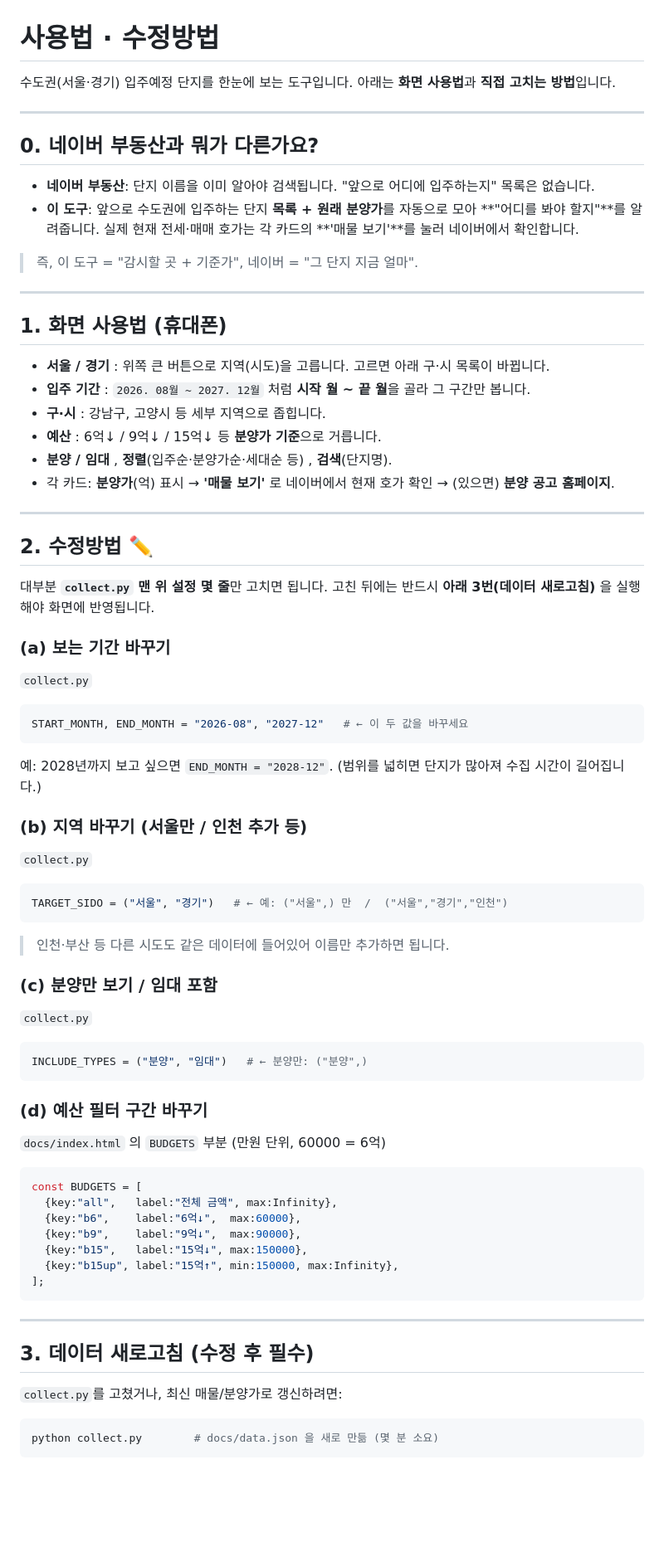
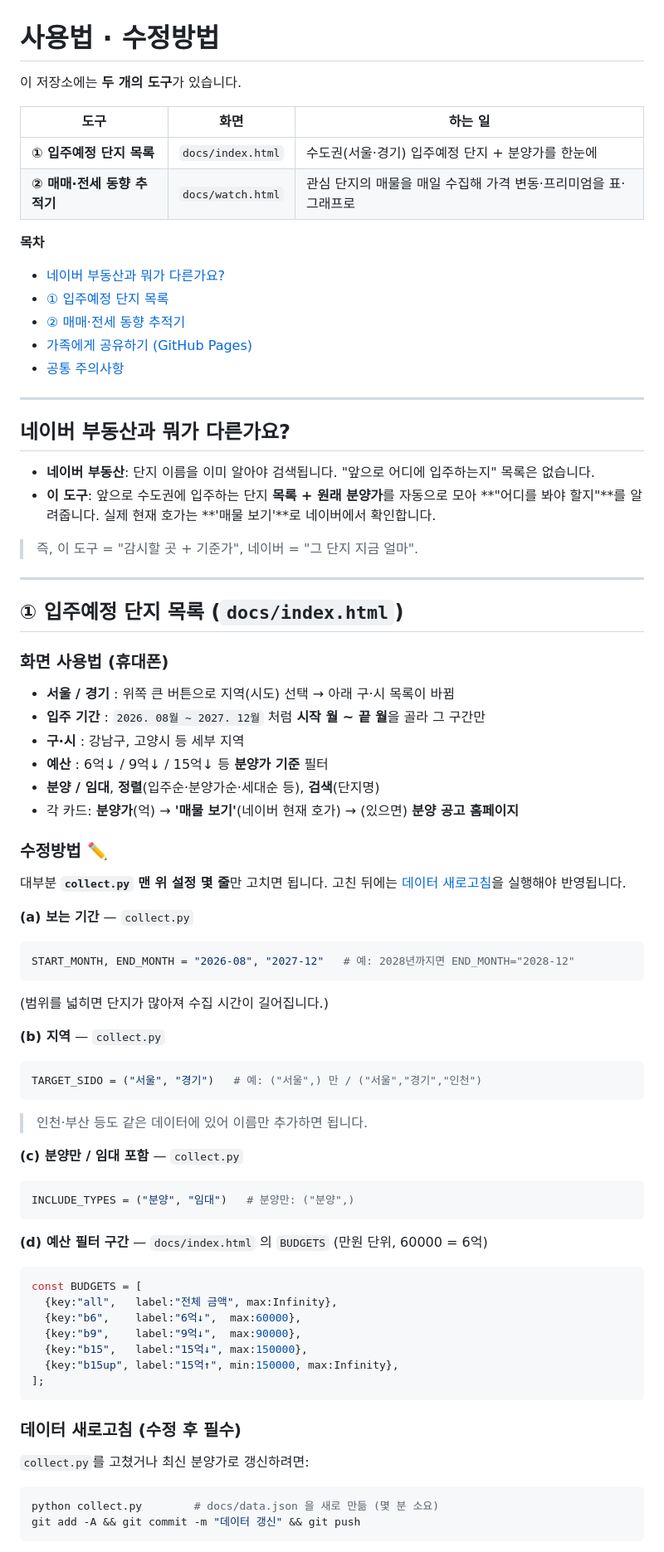
Before and after one commit to jk0601/estate, a Markdown page: 사용법.md, the part around one of its changes. Shown at 83% size. Drawn GitHub-style; blank space fills up the shorter version.

Commit message:
사용법.md 재구성: 두 도구(입주예정 목록/동향 추적기) 명확 분리 + 목차
- 상단에 도구 2개 요약 표 + 목차
- ① 입주예정 목록(index) / ② 동향 추적기(watch) 파트로 분리
- 추적기: 다단지·매매·프리미엄·마피·그래프 최신 내용 반영
- 공유(GitHub Pages)·공통 주의사항 통합, 번호 정리

````diff
--- a/사용법.md
+++ b/사용법.md
@@ -1,60 +1,63 @@
 # 사용법 · 수정방법
 
-수도권(서울·경기) 입주예정 단지를 한눈에 보는 도구입니다.
-아래는 **화면 사용법**과 **직접 고치는 방법**입니다.
+이 저장소에는 **두 개의 도구**가 있습니다.
+
+| 도구 | 화면 | 하는 일 |
+|---|---|---|
+| **① 입주예정 단지 목록** | `docs/index.html` | 수도권(서울·경기) 입주예정 단지 + 분양가를 한눈에 |
+| **② 매매·전세 동향 추적기** | `docs/watch.html` | 관심 단지의 매물을 매일 수집해 가격 변동·프리미엄을 표·그래프로 |
+
+**목차**
+- [네이버 부동산과 뭐가 다른가요?](#네이버-부동산과-뭐가-다른가요)
+- [① 입주예정 단지 목록](#-입주예정-단지-목록-docsindexhtml)
+- [② 매매·전세 동향 추적기](#-매매전세-동향-추적기-docswatchhtml)
+- [가족에게 공유하기 (GitHub Pages)](#가족에게-공유하기-github-pages)
+- [공통 주의사항](#공통-주의사항)
 
 ---
 
-## 0. 네이버 부동산과 뭐가 다른가요?
+## 네이버 부동산과 뭐가 다른가요?
 
 - **네이버 부동산**: 단지 이름을 이미 알아야 검색됩니다. "앞으로 어디에 입주하는지" 목록은 없습니다.
 - **이 도구**: 앞으로 수도권에 입주하는 단지 **목록 + 원래 분양가**를 자동으로 모아
-  **"어디를 봐야 할지"**를 알려줍니다. 실제 현재 전세·매매 호가는 각 카드의
-  **'매물 보기'**를 눌러 네이버에서 확인합니다.
+  **"어디를 봐야 할지"**를 알려줍니다. 실제 현재 호가는 **'매물 보기'**로 네이버에서 확인합니다.
 
 > 즉, 이 도구 = "감시할 곳 + 기준가", 네이버 = "그 단지 지금 얼마".
 
 ---
 
-## 1. 화면 사용법 (휴대폰)
+## ① 입주예정 단지 목록 (`docs/index.html`)
 
-- **서울 / 경기** : 위쪽 큰 버튼으로 지역(시도)을 고릅니다. 고르면 아래 구·시 목록이 바뀝니다.
-- **입주 기간** : `2026. 08월 ~ 2027. 12월` 처럼 **시작 월 ~ 끝 월**을 골라 그 구간만 봅니다.
-- **구·시** : 강남구, 고양시 등 세부 지역으로 좁힙니다.
-- **예산** : 6억↓ / 9억↓ / 15억↓ 등 **분양가 기준**으로 거릅니다.
-- **분양 / 임대** , **정렬**(입주순·분양가순·세대순 등) , **검색**(단지명).
-- 각 카드: **분양가**(억) 표시 → **'매물 보기'** 로 네이버에서 현재 호가 확인 → (있으면) **분양 공고 홈페이지**.
+### 화면 사용법 (휴대폰)
+- **서울 / 경기** : 위쪽 큰 버튼으로 지역(시도) 선택 → 아래 구·시 목록이 바뀜
+- **입주 기간** : `2026. 08월 ~ 2027. 12월` 처럼 **시작 월 ~ 끝 월**을 골라 그 구간만
+- **구·시** : 강남구, 고양시 등 세부 지역
+- **예산** : 6억↓ / 9억↓ / 15억↓ 등 **분양가 기준** 필터
+- **분양 / 임대**, **정렬**(입주순·분양가순·세대순 등), **검색**(단지명)
+- 각 카드: **분양가**(억) → **'매물 보기'**(네이버 현재 호가) → (있으면) **분양 공고 홈페이지**
 
----
+### 수정방법 ✏️
+대부분 **`collect.py` 맨 위 설정 몇 줄**만 고치면 됩니다.
+고친 뒤에는 [데이터 새로고침](#데이터-새로고침-수정-후-필수)을 실행해야 반영됩니다.
 
-## 2. 수정방법 ✏️
-
-대부분 **`collect.py` 맨 위 설정 몇 줄**만 고치면 됩니다.
-고친 뒤에는 반드시 **아래 3번(데이터 새로고침)** 을 실행해야 화면에 반영됩니다.
-
-### (a) 보는 기간 바꾸기
-`collect.py`
+**(a) 보는 기간** — `collect.py`
 ```python
-START_MONTH, END_MONTH = "2026-08", "2027-12"   # ← 이 두 값을 바꾸세요
+START_MONTH, END_MONTH = "2026-08", "2027-12"   # 예: 2028년까지면 END_MONTH="2028-12"
 ```
-예: 2028년까지 보고 싶으면 `END_MONTH = "2028-12"`.
 (범위를 넓히면 단지가 많아져 수집 시간이 길어집니다.)
 
-### (b) 지역 바꾸기 (서울만 / 인천 추가 등)
-`collect.py`
+**(b) 지역** — `collect.py`
 ```python
-TARGET_SIDO = ("서울", "경기")   # ← 예: ("서울",) 만  /  ("서울","경기","인천")
+TARGET_SIDO = ("서울", "경기")   # 예: ("서울",) 만 / ("서울","경기","인천")
 ```
-> 인천·부산 등 다른 시도도 같은 데이터에 들어있어 이름만 추가하면 됩니다.
+> 인천·부산 등도 같은 데이터에 있어 이름만 추가하면 됩니다.
 
-### (c) 분양만 보기 / 임대 포함
-`collect.py`
+**(c) 분양만 / 임대 포함** — `collect.py`
 ```python
-INCLUDE_TYPES = ("분양", "임대")   # ← 분양만: ("분양",)
+INCLUDE_TYPES = ("분양", "임대")   # 분양만: ("분양",)
 ```
 
-### (d) 예산 필터 구간 바꾸기
-`docs/index.html` 의 `BUDGETS` 부분 (만원 단위, 60000 = 6억)
+**(d) 예산 필터 구간** — `docs/index.html` 의 `BUDGETS` (만원 단위, 60000 = 6억)
 ```js
 const BUDGETS = [
   {key:"all",   label:"전체 금액", max:Infinity},
@@ -65,12 +68,9 @@ const BUDGETS = [
 ];
 ```
 
----
-
-## 3. 데이터 새로고침 (수정 후 필수)
-
-`collect.py`를 고쳤거나, 최신 매물/분양가로 갱신하려면:
-
+### 데이터 새로고침 (수정 후 필수)
+`collect.py`를 고쳤거나 최신 분양가로 갱신하려면:
 ```bash
 python collect.py        # docs/data.json 을 새로 만듦 (몇 분 소요)
+git add -A && git commit -m "데이터 갱신" && git push
 ```
````
Also changed, not shown: other parts of 사용법.md (+40 -51 lines).
